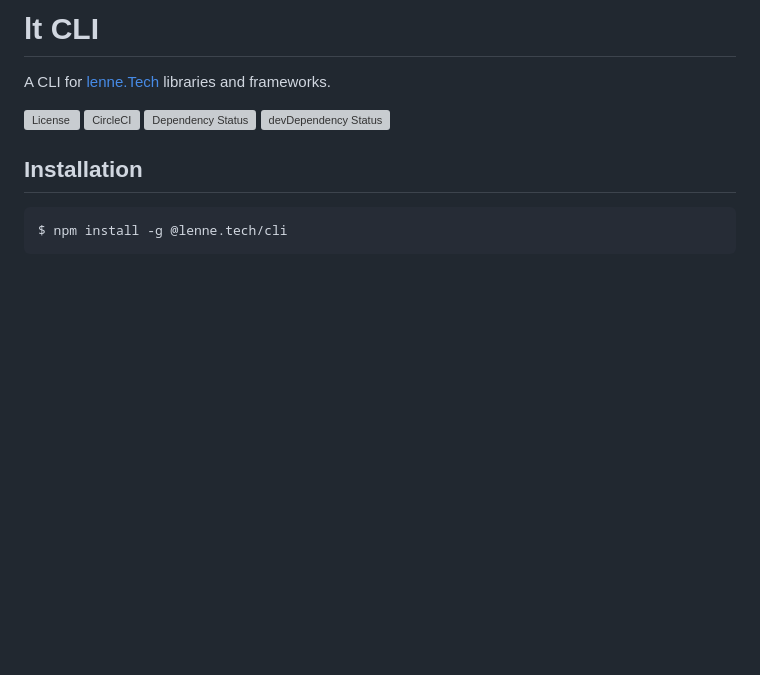
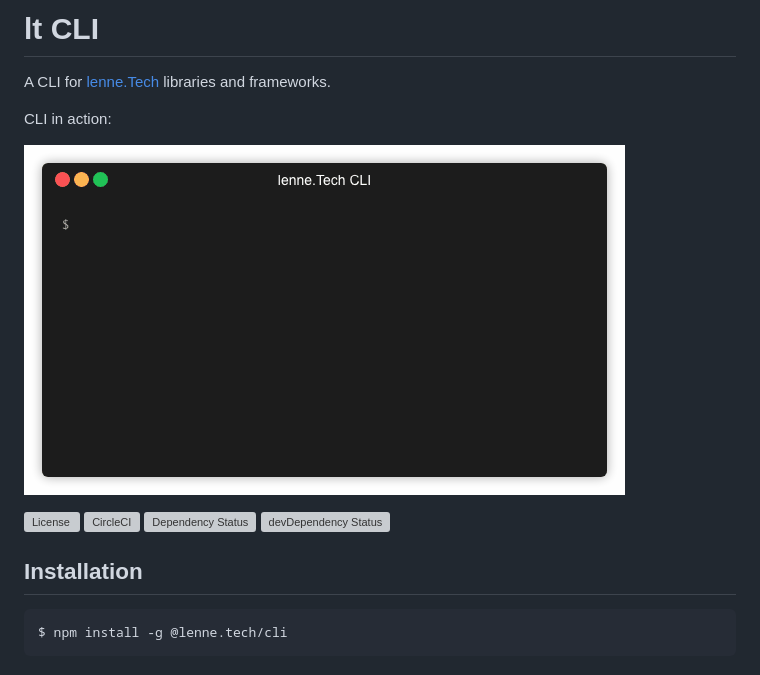
Before and after one commit to lenneTech/cli, a Markdown page: README.md, the part around the change. Drawn GitHub-style; pictures changed too: assets/demo.gif (added); blank space fills up the shorter version; grey boxes are pictures that could not be loaded.

Commit message:
Demo GIF

```diff
--- a/README.md
+++ b/README.md
@@ -1,6 +1,10 @@
 # lt CLI
 
 A CLI for [lenne.Tech](https://github.com/lenneTech) libraries and frameworks.
+
+CLI in action:
+
+![Gluegun Menu Demo](assets/demo.gif)
 
 [![License](https://img.shields.io/github/license/lenneTech/cli)](/LICENSE) [![CircleCI](https://circleci.com/gh/lenneTech/cli/tree/master.svg?style=shield)](https://circleci.com/gh/lenneTech/cli/tree/master)
 [![Dependency Status](https://david-dm.org/lenneTech/cli.svg)](https://david-dm.org/lenneTech/cli) [![devDependency Status](https://david-dm.org/lenneTech/cli/dev-status.svg)](https://david-dm.org/lenneTech/cli?type=dev)
```
Also changed, not shown: 1 other file.
